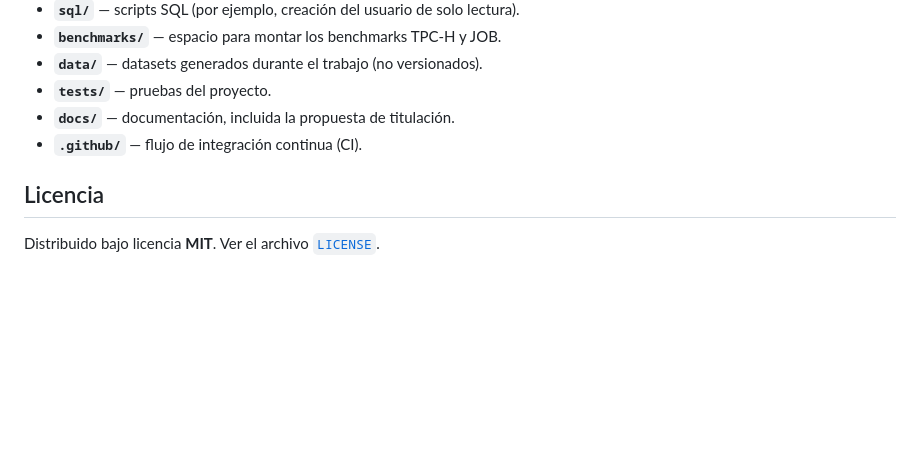
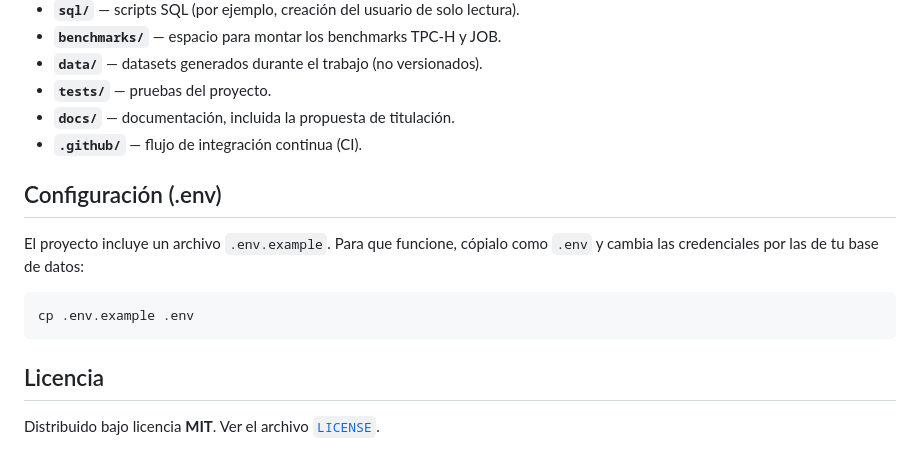
Before and after one commit to FractalLoco/tesis, a Markdown page: README.md, the part around the change. GitHub-like rendering; blank space fills up the shorter version.

Commit message:
docs: explicar cómo crear el .env

````diff
--- a/README.md
+++ b/README.md
@@ -40,6 +40,15 @@ optimizacion-sql-ml/
 - **`docs/`** — documentación, incluida la propuesta de titulación.
 - **`.github/`** — flujo de integración continua (CI).
 
+## Configuración (.env)
+
+El proyecto incluye un archivo `.env.example`. Para que funcione, cópialo como
+`.env` y cambia las credenciales por las de tu base de datos:
+
+```bash
+cp .env.example .env
+```
+
 ## Licencia
 
 Distribuido bajo licencia **MIT**. Ver el archivo [`LICENSE`](LICENSE).
````
